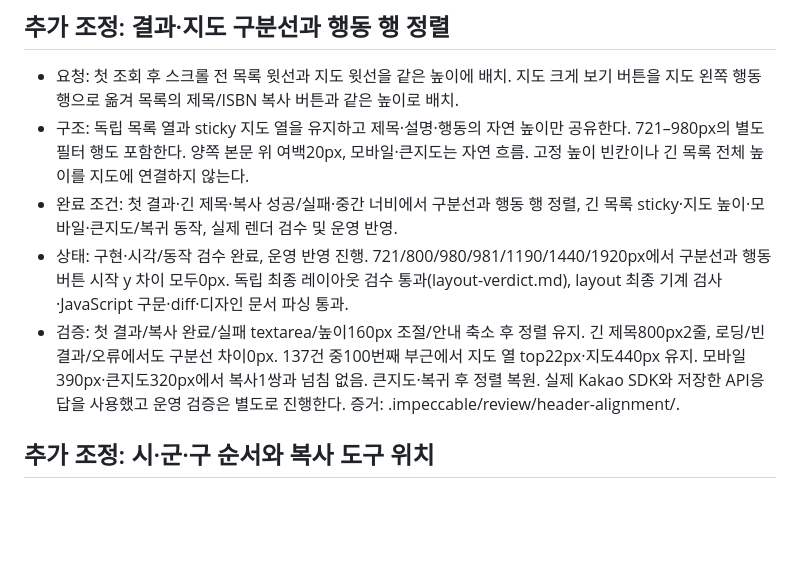
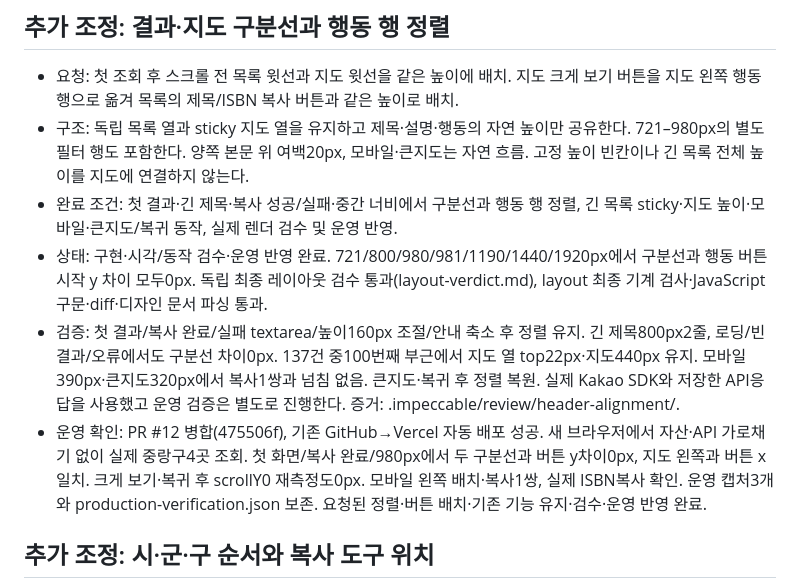
Before and after one commit to play3123/find-library, a Markdown page: WORKLOG.md, the part around the change. Rendered like a GitHub page; blank space fills up the shorter version.

Commit message:
Record verified production header alignment

```diff
--- a/WORKLOG.md
+++ b/WORKLOG.md
@@ -5,8 +5,9 @@
 - 요청: 첫 조회 후 스크롤 전 목록 윗선과 지도 윗선을 같은 높이에 배치. 지도 크게 보기 버튼을 지도 왼쪽 행동 행으로 옮겨 목록의 제목/ISBN 복사 버튼과 같은 높이로 배치.
 - 구조: 독립 목록 열과 sticky 지도 열을 유지하고 제목·설명·행동의 자연 높이만 공유한다. 721–980px의 별도 필터 행도 포함한다. 양쪽 본문 위 여백20px, 모바일·큰지도는 자연 흐름. 고정 높이 빈칸이나 긴 목록 전체 높이를 지도에 연결하지 않는다.
 - 완료 조건: 첫 결과·긴 제목·복사 성공/실패·중간 너비에서 구분선과 행동 행 정렬, 긴 목록 sticky·지도 높이·모바일·큰지도/복귀 동작, 실제 렌더 검수 및 운영 반영.
-- 상태: 구현·시각/동작 검수 완료, 운영 반영 진행. 721/800/980/981/1190/1440/1920px에서 구분선과 행동 버튼 시작 y 차이 모두0px. 독립 최종 레이아웃 검수 통과(layout-verdict.md), layout 최종 기계 검사·JavaScript 구문·diff·디자인 문서 파싱 통과.
+- 상태: 구현·시각/동작 검수·운영 반영 완료. 721/800/980/981/1190/1440/1920px에서 구분선과 행동 버튼 시작 y 차이 모두0px. 독립 최종 레이아웃 검수 통과(layout-verdict.md), layout 최종 기계 검사·JavaScript 구문·diff·디자인 문서 파싱 통과.
 - 검증: 첫 결과/복사 완료/실패 textarea/높이160px 조절/안내 축소 후 정렬 유지. 긴 제목800px2줄, 로딩/빈 결과/오류에서도 구분선 차이0px. 137건 중100번째 부근에서 지도 열 top22px·지도440px 유지. 모바일390px·큰지도320px에서 복사1쌍과 넘침 없음. 큰지도·복귀 후 정렬 복원. 실제 Kakao SDK와 저장한 API응답을 사용했고 운영 검증은 별도로 진행한다. 증거: .impeccable/review/header-alignment/.
+- 운영 확인: PR #12 병합(475506f), 기존 GitHub→Vercel 자동 배포 성공. 새 브라우저에서 자산·API 가로채기 없이 실제 중랑구4곳 조회. 첫 화면/복사 완료/980px에서 두 구분선과 버튼 y차이0px, 지도 왼쪽과 버튼 x일치. 크게 보기·복귀 후 scrollY0 재측정도0px. 모바일 왼쪽 배치·복사1쌍, 실제 ISBN복사 확인. 운영 캡처3개와 production-verification.json 보존. 요청된 정렬·버튼 배치·기존 기능 유지·검수·운영 반영 완료.
 
 ## 추가 조정: 시·군·구 순서와 복사 도구 위치
 
```
